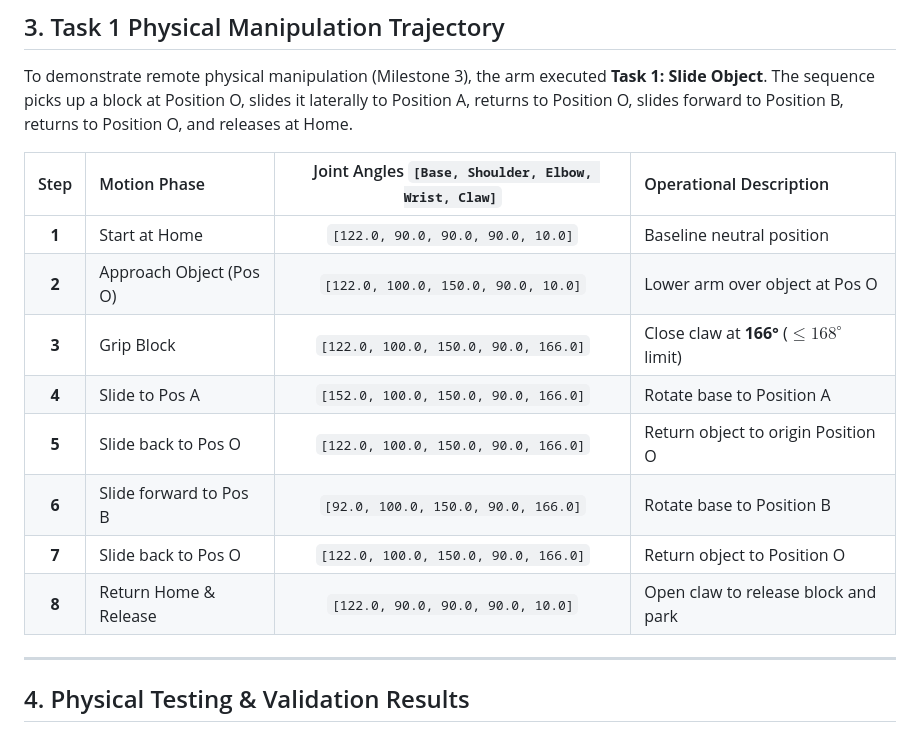
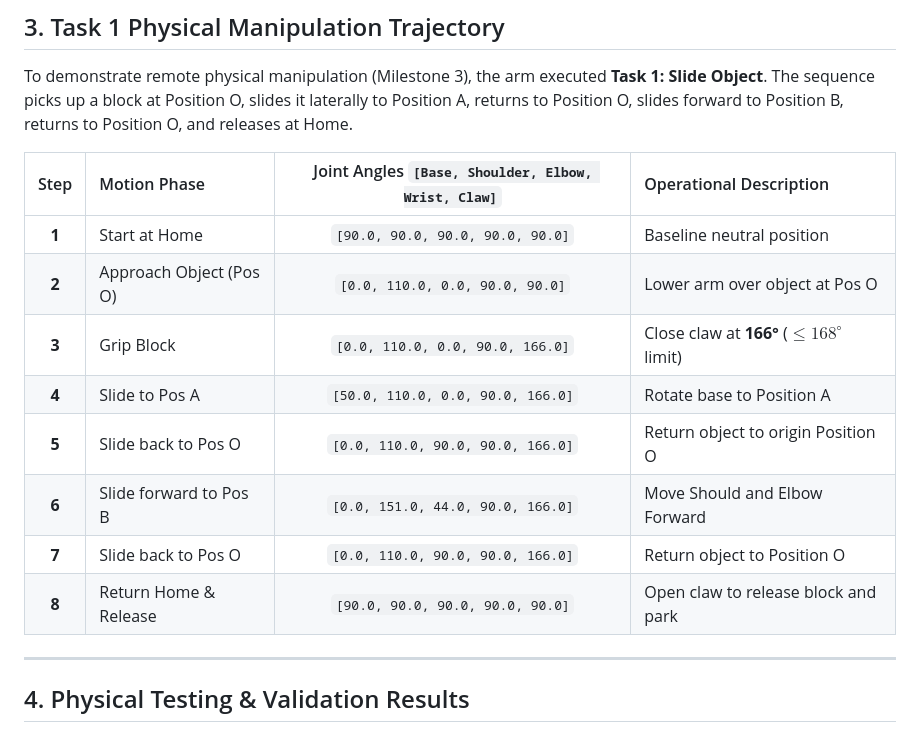
Before and after one commit to jlajr36/Week4-5_Project, a Markdown page: Week5_Report/EECE5496-Week5_AmosJ.md, the part around the change. Rendered like a GitHub page.

Commit message:
Update steps.

```diff
--- a/Week5_Report/EECE5496-Week5_AmosJ.md
+++ b/Week5_Report/EECE5496-Week5_AmosJ.md
@@ -28,14 +28,14 @@ To demonstrate remote physical manipulation (Milestone 3), the arm executed **Ta
 
 | Step | Motion Phase | Joint Angles `[Base, Shoulder, Elbow, Wrist, Claw]` | Operational Description |
 | :---: | :--- | :---: | :--- |
-| **1** | Start at Home | `[122.0, 90.0, 90.0, 90.0, 10.0]` | Baseline neutral position |
-| **2** | Approach Object (Pos O) | `[122.0, 100.0, 150.0, 90.0, 10.0]` | Lower arm over object at Pos O |
-| **3** | Grip Block | `[122.0, 100.0, 150.0, 90.0, 166.0]` | Close claw at **166°** ($\le 168^\circ$ limit) |
-| **4** | Slide to Pos A | `[152.0, 100.0, 150.0, 90.0, 166.0]` | Rotate base to Position A |
-| **5** | Slide back to Pos O | `[122.0, 100.0, 150.0, 90.0, 166.0]` | Return object to origin Position O |
-| **6** | Slide forward to Pos B | `[92.0, 100.0, 150.0, 90.0, 166.0]` | Rotate base to Position B |
-| **7** | Slide back to Pos O | `[122.0, 100.0, 150.0, 90.0, 166.0]` | Return object to Position O |
-| **8** | Return Home & Release | `[122.0, 90.0, 90.0, 90.0, 10.0]` | Open claw to release block and park |
+| **1** | Start at Home | `[90.0, 90.0, 90.0, 90.0, 90.0]` | Baseline neutral position |
+| **2** | Approach Object (Pos O) | `[0.0, 110.0, 0.0, 90.0, 90.0]` | Lower arm over object at Pos O |
+| **3** | Grip Block | `[0.0, 110.0, 0.0, 90.0, 166.0]` | Close claw at **166°** ($\le 168^\circ$ limit) |
+| **4** | Slide to Pos A | `[50.0, 110.0, 0.0, 90.0, 166.0]` | Rotate base to Position A |
+| **5** | Slide back to Pos O | `[0.0, 110.0, 90.0, 90.0, 166.0]` | Return object to origin Position O |
+| **6** | Slide forward to Pos B | `[0.0, 151.0, 44.0, 90.0, 166.0]` | Move Should and Elbow Forward |
+| **7** | Slide back to Pos O | `[0.0, 110.0, 90.0, 90.0, 166.0]` | Return object to Position O |
+| **8** | Return Home & Release | `[90.0, 90.0, 90.0, 90.0, 90.0]` | Open claw to release block and park |
 
 ---
 
```
